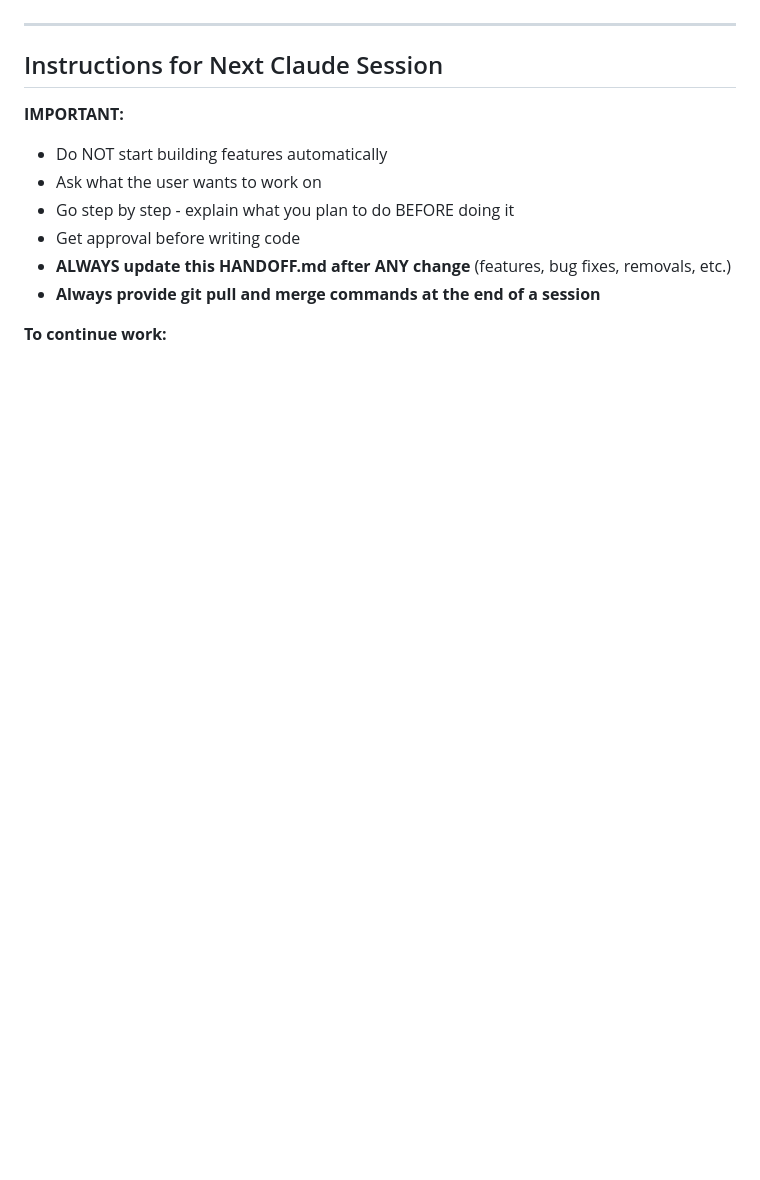
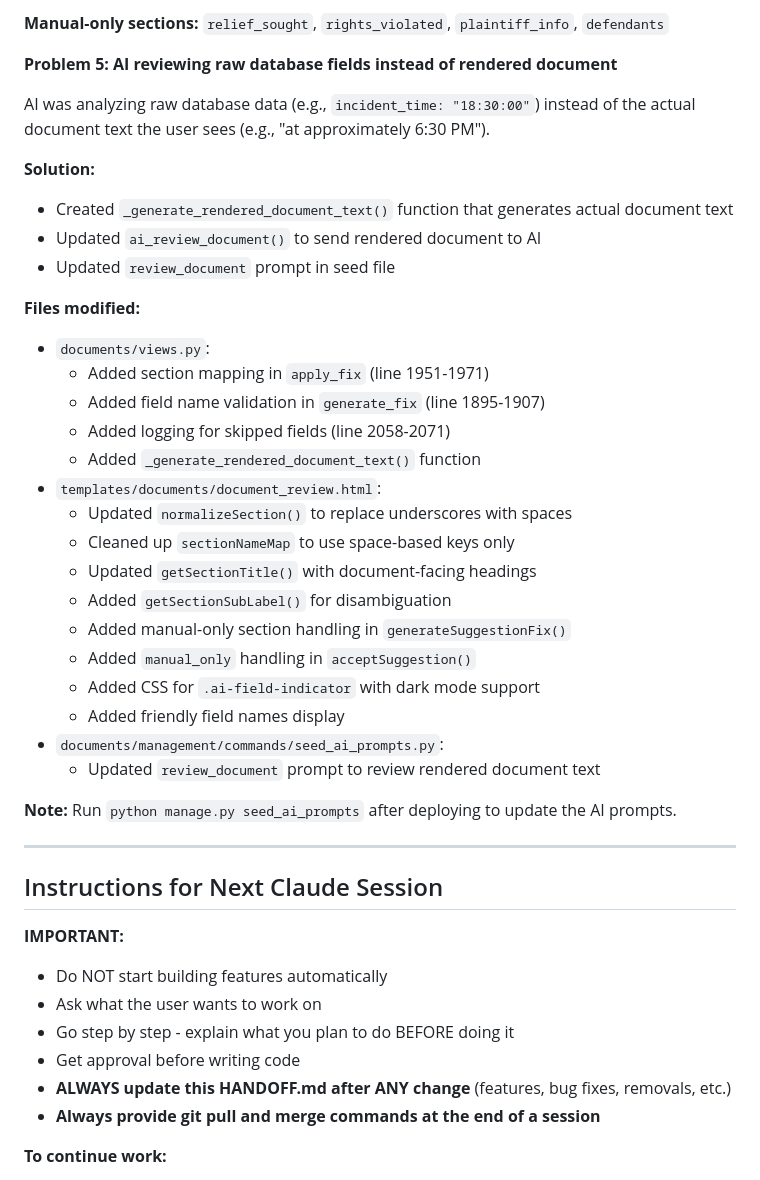
Before and after one commit to LaylaAddi/1983-law, a Markdown page: HANDOFF.md, the part around one of its changes. GitHub-like rendering; blank space fills up the shorter version.

```diff
--- a/HANDOFF.md
+++ b/HANDOFF.md
@@ -2848,3 +2901,34 @@ if self.user.has_active_subscription():
+**Manual-only sections:** `relief_sought`, `rights_violated`, `plaintiff_info`, `defendants`
+
+**Problem 5: AI reviewing raw database fields instead of rendered document**
+
+AI was analyzing raw database data (e.g., `incident_time: "18:30:00"`) instead of the actual document text the user sees (e.g., "at approximately 6:30 PM").
+
+**Solution:**
+- Created `_generate_rendered_document_text()` function that generates actual document text
+- Updated `ai_review_document()` to send rendered document to AI
+- Updated `review_document` prompt in seed file
+
+**Files modified:**
+- `documents/views.py`:
+  - Added section mapping in `apply_fix` (line 1951-1971)
+  - Added field name validation in `generate_fix` (line 1895-1907)
+  - Added logging for skipped fields (line 2058-2071)
+  - Added `_generate_rendered_document_text()` function
+- `templates/documents/document_review.html`:
+  - Updated `normalizeSection()` to replace underscores with spaces
+  - Cleaned up `sectionNameMap` to use space-based keys only
+  - Updated `getSectionTitle()` with document-facing headings
+  - Added `getSectionSubLabel()` for disambiguation
+  - Added manual-only section handling in `generateSuggestionFix()`
+  - Added `manual_only` handling in `acceptSuggestion()`
+  - Added CSS for `.ai-field-indicator` with dark mode support
+  - Added friendly field names display
+- `documents/management/commands/seed_ai_prompts.py`:
+  - Updated `review_document` prompt to review rendered document text
+
+**Note:** Run `python manage.py seed_ai_prompts` after deploying to update the AI prompts.
+
 ---
 
 ## Instructions for Next Claude Session
```
Also changed, not shown: other parts of HANDOFF.md (+53 -0 lines).
